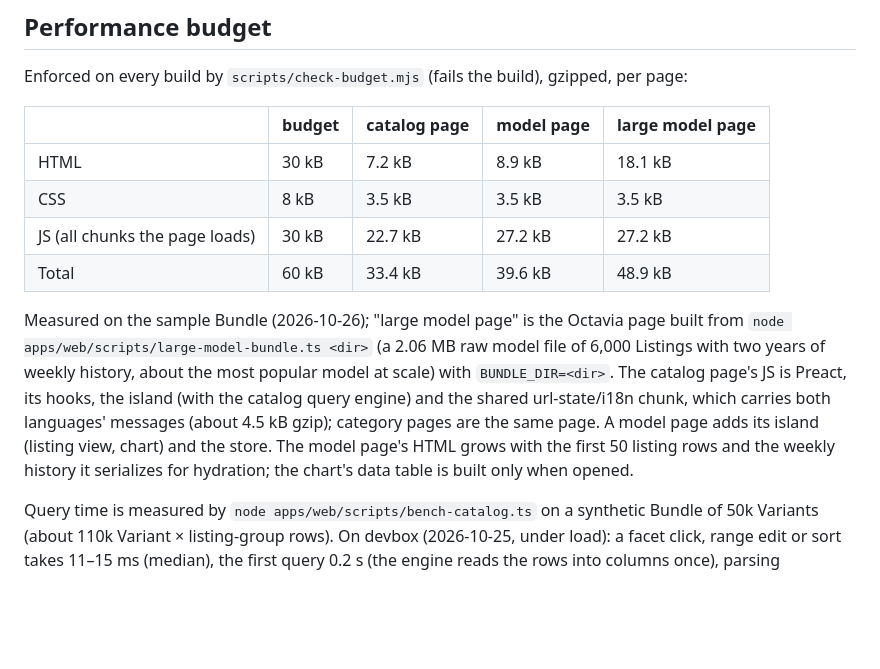
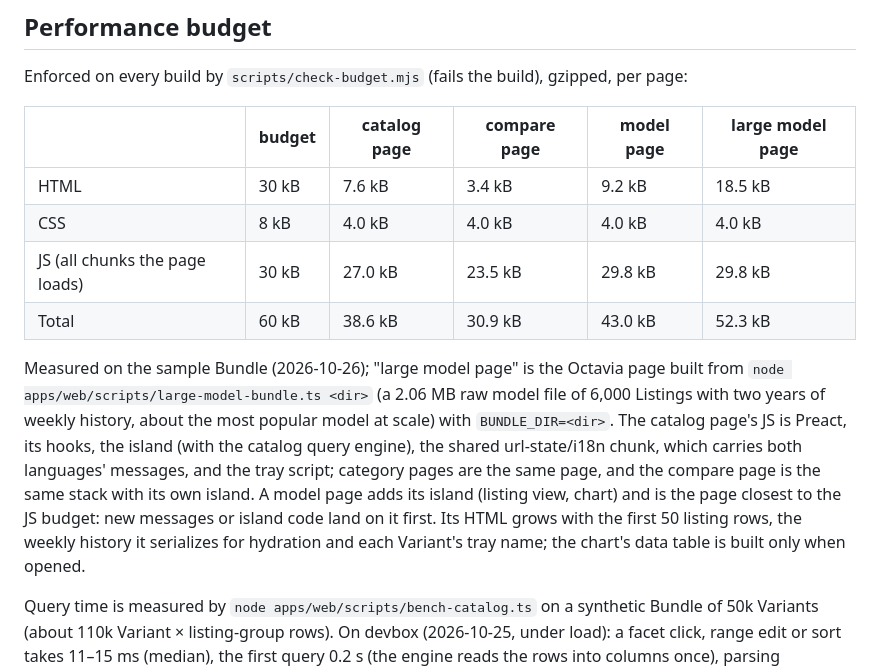
Before and after one commit to totalolage/comp-car-ator, a Markdown page: apps/web/DESIGN.md, the part around the change. GitHub-like rendering; blank space fills up the shorter version.

Commit message:
DESIGN.md: budget measured after the compare tray merge
Co-Authored-By: Claude Opus 5.5 <noreply@anthropic.com>

```diff
--- a/apps/web/DESIGN.md
+++ b/apps/web/DESIGN.md
@@ -162,22 +162,23 @@ real `<input>`s inside `<label>`s with `<fieldset>`/`<legend>` groups; result co
 
 Enforced on every build by `scripts/check-budget.mjs` (fails the build), gzipped, per page:
 
-|                                | budget | catalog page | model page | large model page |
-| ------------------------------ | ------ | ------------ | ---------- | ---------------- |
-| HTML                           | 30 kB  | 7.2 kB       | 8.9 kB     | 18.1 kB          |
-| CSS                            | 8 kB   | 3.5 kB       | 3.5 kB     | 3.5 kB           |
-| JS (all chunks the page loads) | 30 kB  | 22.7 kB      | 27.2 kB    | 27.2 kB          |
-| Total                          | 60 kB  | 33.4 kB      | 39.6 kB    | 48.9 kB          |
+|                                | budget | catalog page | compare page | model page | large model page |
+| ------------------------------ | ------ | ------------ | ------------ | ---------- | ---------------- |
+| HTML                           | 30 kB  | 7.6 kB       | 3.4 kB       | 9.2 kB     | 18.5 kB          |
+| CSS                            | 8 kB   | 4.0 kB       | 4.0 kB       | 4.0 kB     | 4.0 kB           |
+| JS (all chunks the page loads) | 30 kB  | 27.0 kB      | 23.5 kB      | 29.8 kB    | 29.8 kB          |
+| Total                          | 60 kB  | 38.6 kB      | 30.9 kB      | 43.0 kB    | 52.3 kB          |
 
 Measured on the sample Bundle (2026-10-26); "large model page" is the Octavia page built from
 `node apps/web/scripts/large-model-bundle.ts <dir>` (a 2.06 MB raw model file of 6,000
 Listings with two years of weekly history, about the most popular model at scale) with
 `BUNDLE_DIR=<dir>`. The catalog page's JS is Preact, its hooks, the island (with the catalog
-query engine) and the shared url-state/i18n chunk, which carries both languages' messages
-(about 4.5 kB gzip); category pages are the same page. A model page adds its island
-(listing view, chart) and the store. The model page's HTML grows with the first 50 listing
-rows and the weekly history it serializes for hydration; the chart's data table is built
-only when opened.
+query engine), the shared url-state/i18n chunk, which carries both languages' messages, and
+the tray script; category pages are the same page, and the compare page is the same stack
+with its own island. A model page adds its island (listing view, chart) and is the page
+closest to the JS budget: new messages or island code land on it first. Its HTML grows with
+the first 50 listing rows, the weekly history it serializes for hydration and each
+Variant's tray name; the chart's data table is built only when opened.
 
 Query time is measured by `node apps/web/scripts/bench-catalog.ts` on a synthetic Bundle of
 50k Variants (about 110k Variant × listing-group rows). On devbox (2026-10-25, under load):
```
